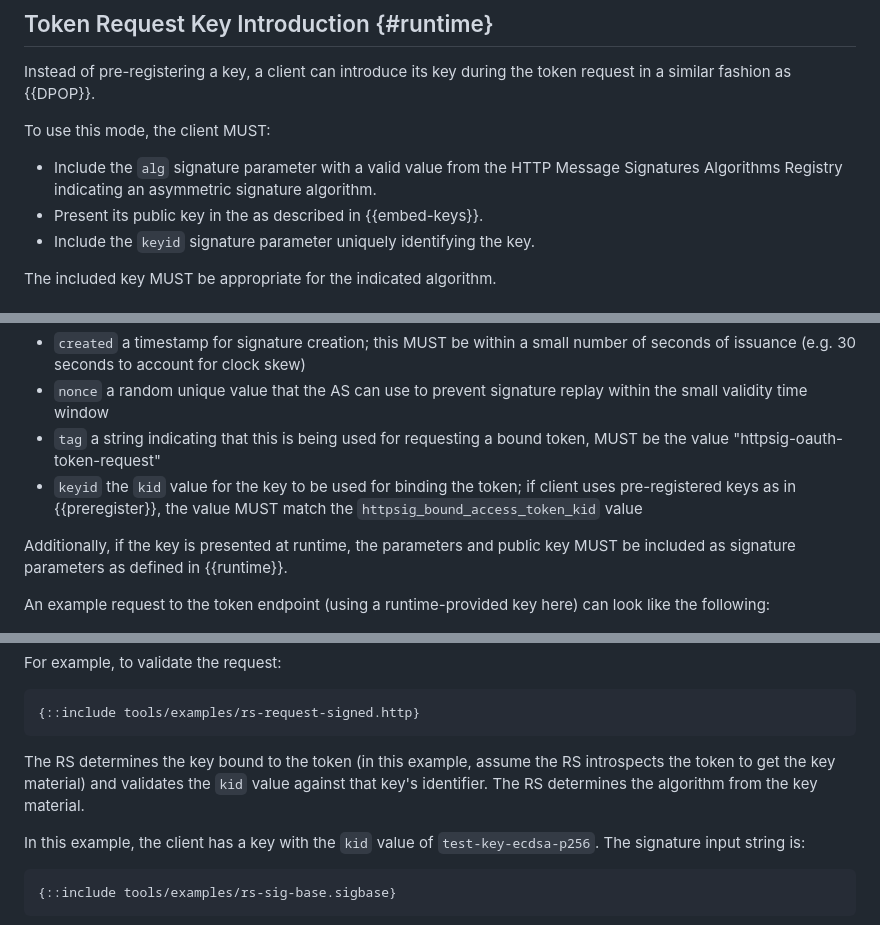
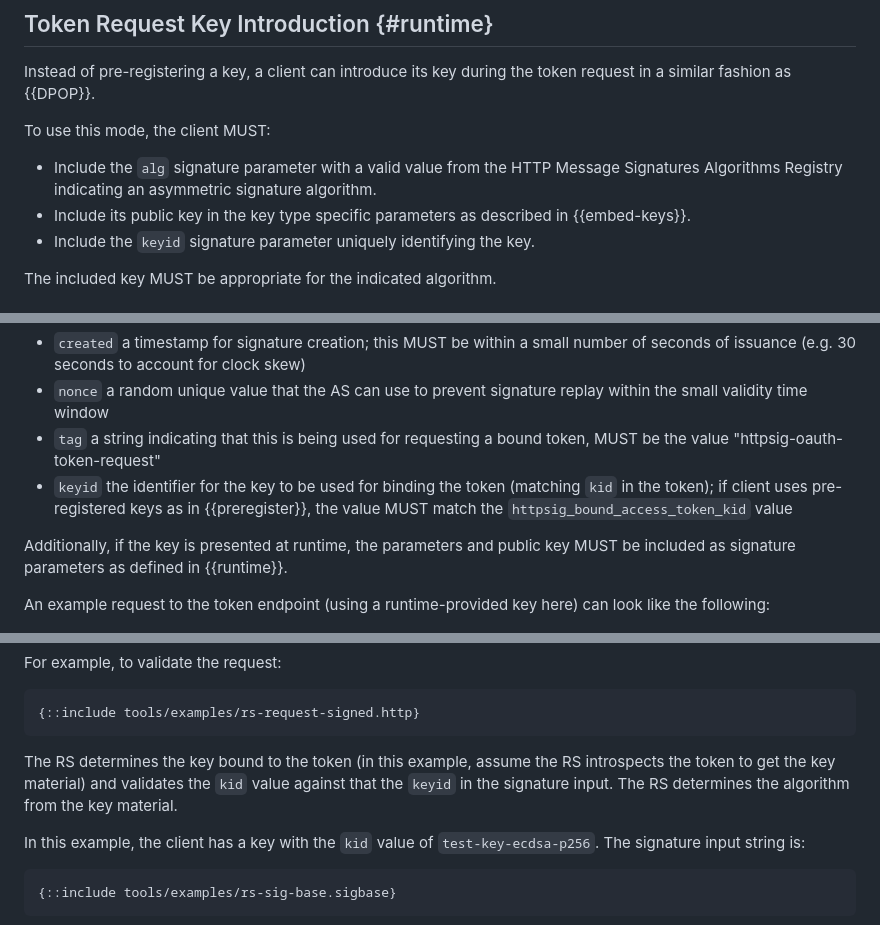
Before and after one commit to jricher/draft-richer-oauth-httpsig, a Markdown page: draft-richer-oauth-httpsig.md, 3 parts joined by grey strips. GitHub-like rendering.

Commit message:
Apply suggestions from code review
Co-authored-by: Christian Bormann <chris.bormann@gmx.de>
Co-authored-by: Paul Bastian <paul.bastian@posteo.de>

```diff
--- a/draft-richer-oauth-httpsig.md
+++ b/draft-richer-oauth-httpsig.md
@@ -107,7 +107,7 @@ Instead of pre-registering a key, a client can introduce its key during the toke
 To use this mode, the client MUST:
 
 * Include the `alg` signature parameter with a valid value from the HTTP Message Signatures Algorithms Registry indicating an asymmetric signature algorithm.
-* Present its public key in the as described in {{embed-keys}}.
+* Include its public key in the key type specific parameters as described in {{embed-keys}}.
 * Include the `keyid` signature parameter uniquely identifying the key.
 
 The included key MUST be appropriate for the indicated algorithm.
@@ -143,7 +143,7 @@ The signature MUST include the following parameters:
 - `created` a timestamp for signature creation; this MUST be within a small number of seconds of issuance (e.g. 30 seconds to account for clock skew)
 - `nonce` a random unique value that the AS can use to prevent signature replay within the small validity time window
 - `tag` a string indicating that this is being used for requesting a bound token, MUST be the value "httpsig-oauth-token-request"
-- `keyid` the `kid` value for the key to be used for binding the token; if client uses pre-registered keys as in {{preregister}}, the value MUST match the `httpsig_bound_access_token_kid` value
+- `keyid` the identifier for the key to be used for binding the token (matching `kid` in the token); if client uses pre-registered keys as in {{preregister}}, the value MUST match the `httpsig_bound_access_token_kid` value
 
 Additionally, if the key is presented at runtime, the parameters and public key MUST be included as signature parameters as defined in {{runtime}}.
 
@@ -282,7 +282,7 @@ For example, to validate the request:
 {::include tools/examples/rs-request-signed.http}
 ~~~
 
-The RS determines the key bound to the token (in this example, assume the RS introspects the token to get the key material) and validates the `kid` value against that key's identifier. The RS determines the algorithm from the key material.
+The RS determines the key bound to the token (in this example, assume the RS introspects the token to get the key material) and validates the `kid` value against that the `keyid` in the signature input. The RS determines the algorithm from the key material.
 
 In this example, the client has a key with the `kid` value of `test-key-ecdsa-p256`. The signature input string is:
 
```
